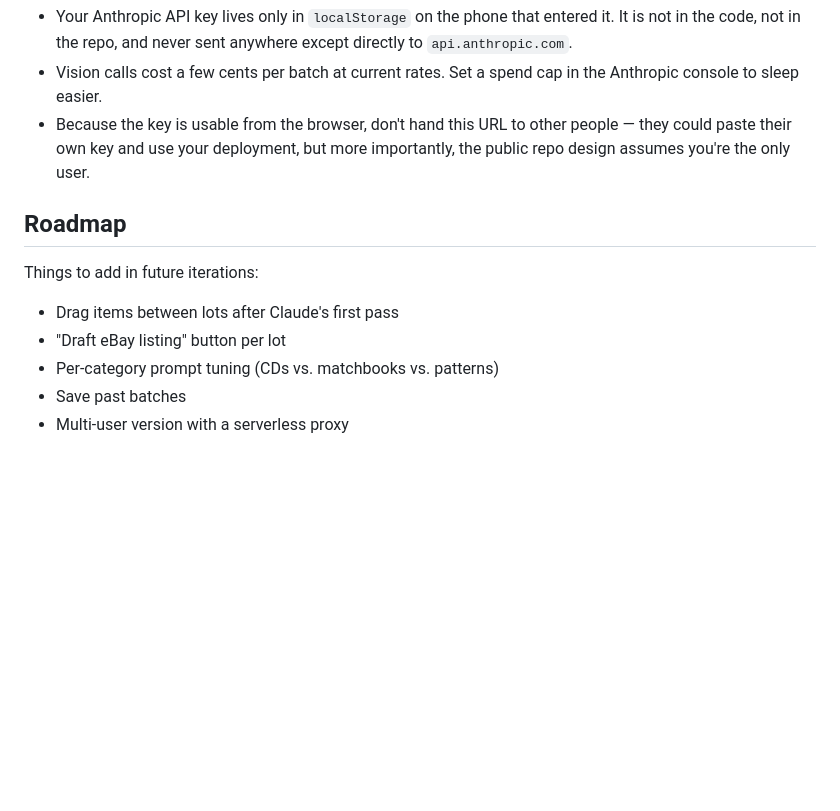
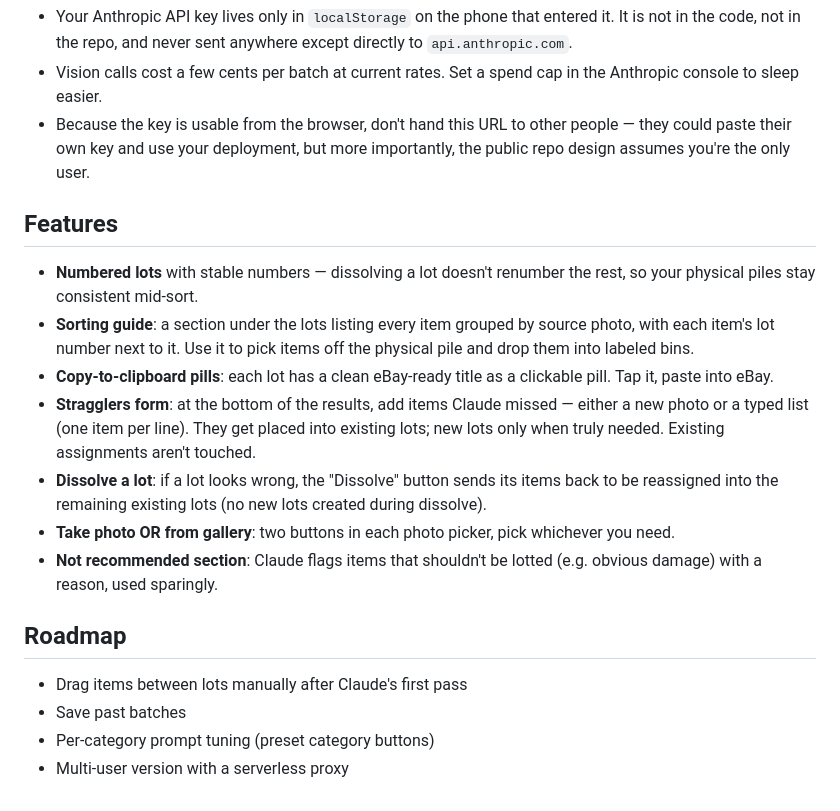
Before and after one commit to colporteur/lot-suggestion-tool, a Markdown page: README.md, the part around the change. Drawn GitHub-style; blank space fills up the shorter version.

```diff
--- a/README.md
+++ b/README.md
@@ -73,12 +73,19 @@ Every change goes through GitHub's web UI:
 - Vision calls cost a few cents per batch at current rates. Set a spend cap in the Anthropic console to sleep easier.
 - Because the key is usable from the browser, don't hand this URL to other people — they could paste their own key and use your deployment, but more importantly, the public repo design assumes you're the only user.
 
+## Features
+
+- **Numbered lots** with stable numbers — dissolving a lot doesn't renumber the rest, so your physical piles stay consistent mid-sort.
+- **Sorting guide**: a section under the lots listing every item grouped by source photo, with each item's lot number next to it. Use it to pick items off the physical pile and drop them into labeled bins.
+- **Copy-to-clipboard pills**: each lot has a clean eBay-ready title as a clickable pill. Tap it, paste into eBay.
+- **Stragglers form**: at the bottom of the results, add items Claude missed — either a new photo or a typed list (one item per line). They get placed into existing lots; new lots only when truly needed. Existing assignments aren't touched.
+- **Dissolve a lot**: if a lot looks wrong, the "Dissolve" button sends its items back to be reassigned into the remaining existing lots (no new lots created during dissolve).
+- **Take photo OR from gallery**: two buttons in each photo picker, pick whichever you need.
+- **Not recommended section**: Claude flags items that shouldn't be lotted (e.g. obvious damage) with a reason, used sparingly.
+
 ## Roadmap
 
-Things to add in future iterations:
-
-- Drag items between lots after Claude's first pass
-- "Draft eBay listing" button per lot
-- Per-category prompt tuning (CDs vs. matchbooks vs. patterns)
+- Drag items between lots manually after Claude's first pass
 - Save past batches
+- Per-category prompt tuning (preset category buttons)
 - Multi-user version with a serverless proxy
```
